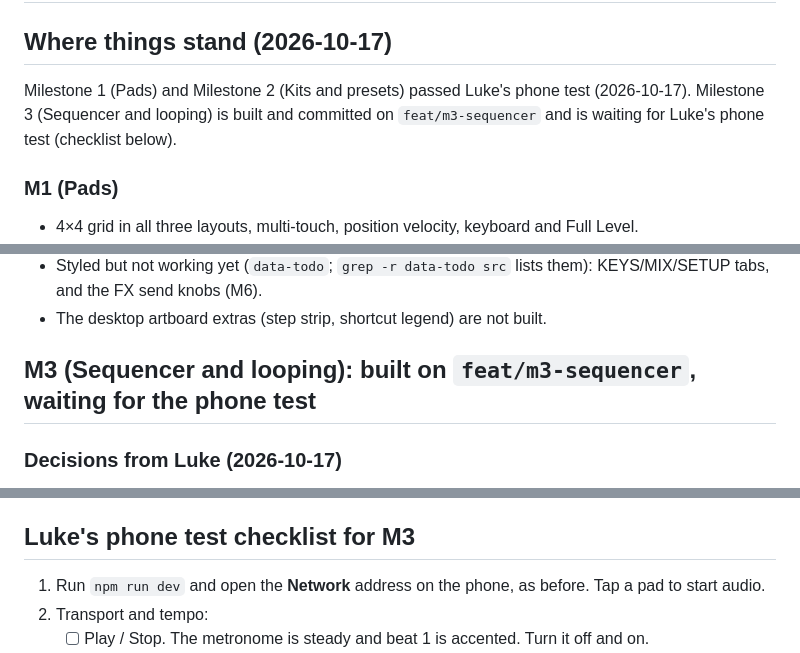
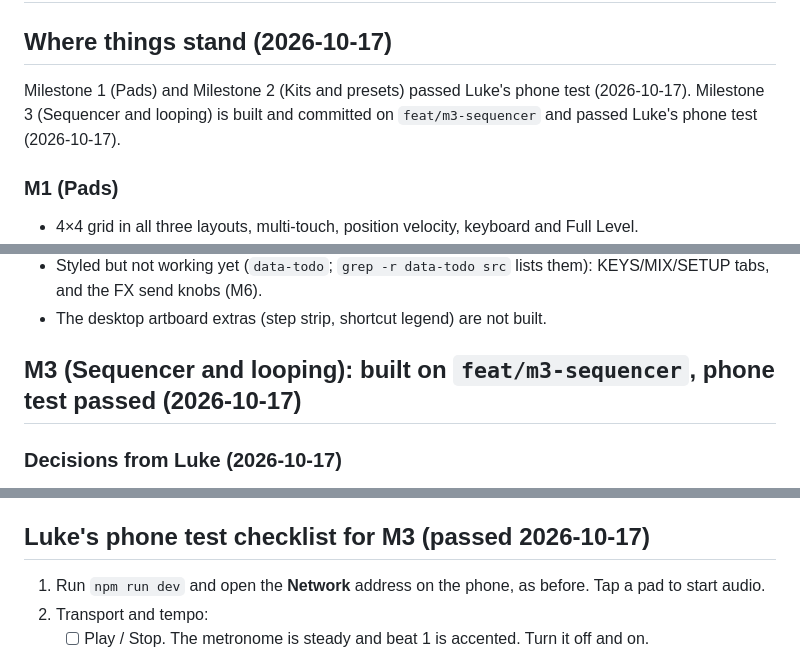
Before and after one commit to LukeWilkinson/drum-pad-controller, a Markdown page: HANDOFF.md, 3 parts joined by grey strips. GitHub-like rendering.

```diff
--- a/HANDOFF.md
+++ b/HANDOFF.md
@@ -1,7 +1,7 @@
 # Handoff
 
 ## Where things stand (2026-10-17)
-Milestone 1 (Pads) and Milestone 2 (Kits and presets) passed Luke's phone test (2026-10-17). Milestone 3 (Sequencer and looping) is built and committed on `feat/m3-sequencer` and is waiting for Luke's phone test (checklist below).
+Milestone 1 (Pads) and Milestone 2 (Kits and presets) passed Luke's phone test (2026-10-17). Milestone 3 (Sequencer and looping) is built and committed on `feat/m3-sequencer` and passed Luke's phone test (2026-10-17).
 
 ### M1 (Pads)
 - 4×4 grid in all three layouts, multi-touch, position velocity, keyboard and Full Level.
@@ -38,7 +38,7 @@ Milestone 1 (Pads) and Milestone 2 (Kits and presets) passed Luke's phone test (
 - Styled but not working yet (`data-todo`; `grep -r data-todo src` lists them): KEYS/MIX/SETUP tabs, and the FX send knobs (M6).
 - The desktop artboard extras (step strip, shortcut legend) are not built.
 
-## M3 (Sequencer and looping): built on `feat/m3-sequencer`, waiting for the phone test
+## M3 (Sequencer and looping): built on `feat/m3-sequencer`, phone test passed (2026-10-17)
 
 ### Decisions from Luke (2026-10-17)
 - **Loops are patterns.** Loop slots 1–4 on the pad screen are the same loops as in the SEQ tab (called LOOP 1–4 everywhere). One plays at a time; tapping another slot while playing switches at the next bar line.
@@ -86,7 +86,7 @@ Commits: step 1 dbcad22, step 2 4adf35c, step 3 0f005a8, step 4 588ef6e, step 5
    - Undo history is not saved: after a reload there is nothing to undo.
    - Checked by script: a full round trip (loop 4, 8 bars, OFF, swing 55, 143.2 BPM on the Tone transport and the LCD, click off, NOTE RPT on), the save on hide, and a damaged save (bad bars, pad 99, junk events, bad BPM / quantise / loop index).
 
-## Luke's phone test checklist for M3
+## Luke's phone test checklist for M3 (passed 2026-10-17)
 1. Run `npm run dev` and open the **Network** address on the phone, as before. Tap a pad to start audio.
 2. Transport and tempo:
    - [ ] Play / Stop. The metronome is steady and beat 1 is accented. Turn it off and on.
```
Also changed, not shown: other parts of HANDOFF.md (+1 -1 lines), CLAUDE.md (+3 -2 lines).
